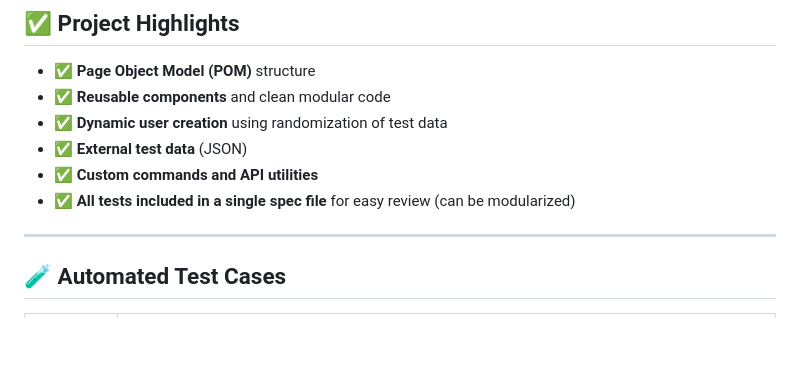
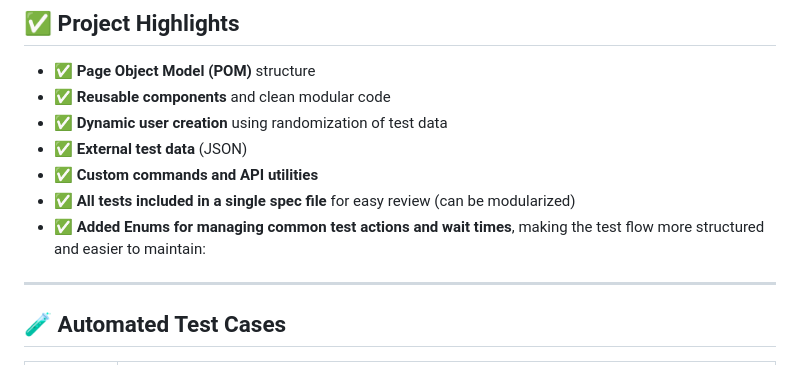
Before and after one commit to AnandJeyakumar/UI_Automation_With_Cypress, a Markdown page: README.md, the part around one of its changes. Drawn GitHub-style; blank space fills up the shorter version.

```diff
--- a/README.md
+++ b/README.md
@@ -13,6 +13,7 @@ This project demonstrates end-to-end UI test automation using **Cypress** on the
 - ✅ **External test data** (JSON)
 - ✅ **Custom commands and API utilities**
 - ✅ **All tests included in a single spec file** for easy review (can be modularized)
+- ✅ **Added Enums for managing common test actions and wait times**, making the test flow more structured and easier to maintain:
 
 ---
 
```
Also changed, not shown: other parts of README.md (+1 -0 lines).
